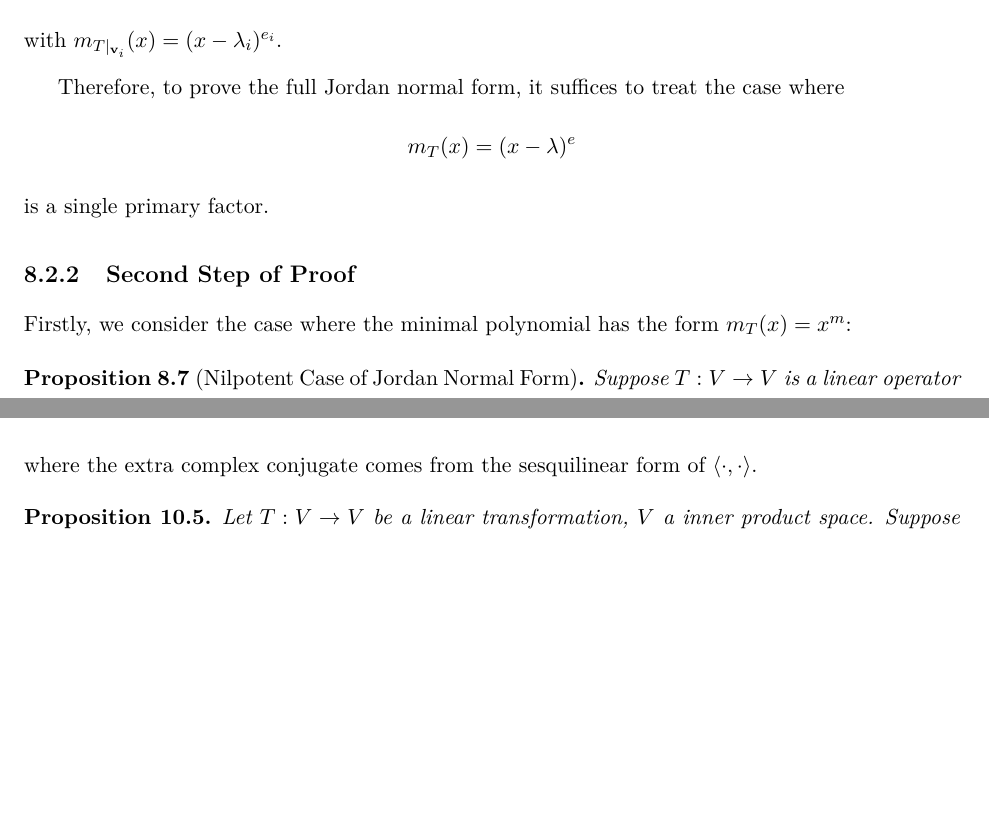
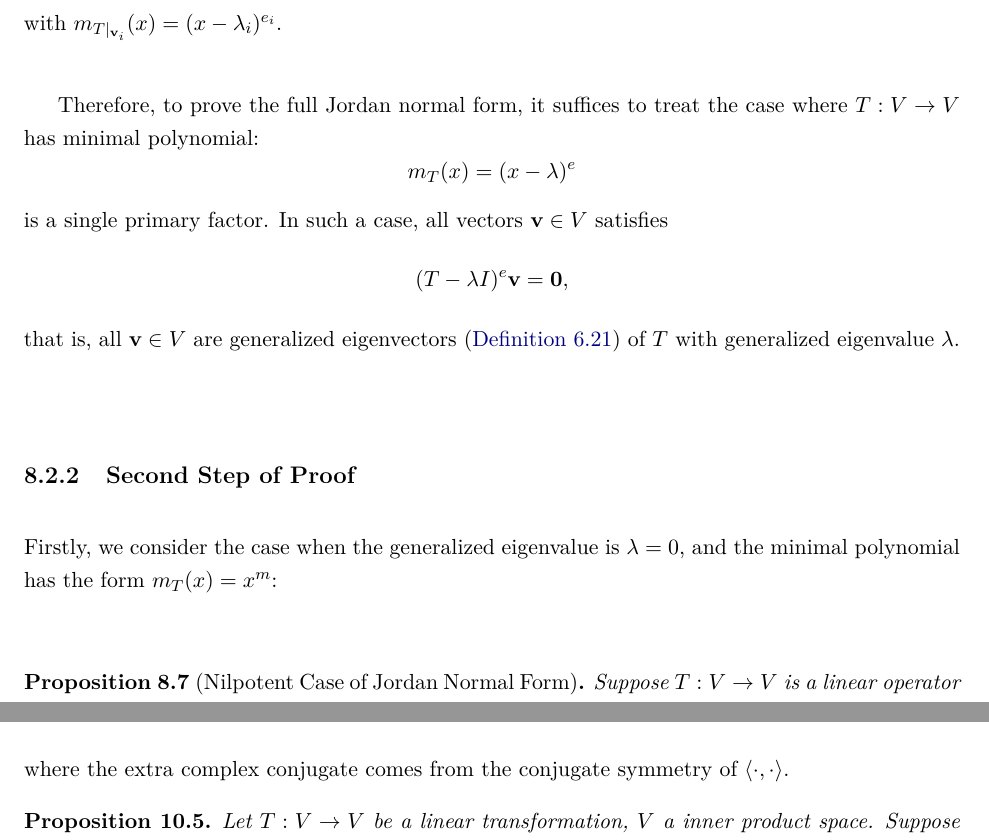
Before and after one commit to kdwong/MAT-3040---Advanced-Linear-Algebra, a LaTeX thesis (main.tex, which reads weeks/wk10.tex, weeks/wk8.tex): two parts of pages 77 and 91 of 121, joined at a grey line, cut so that both start at the same text, the shorter picture padded with empty space. Compiled offline with pdfLaTeX.

Commit message:
Updates from Overleaf

```diff
--- a/weeks/wk10.tex
+++ b/weeks/wk10.tex
@@ -77,5 +77,5 @@ Meanwhile, for the usual inner product \(V = ({\mathbb{C}}^{n},\langle  \cdot ,
 \[{T}^{\prime }\left( \mathbf{v}\right)  = {A}^{\mathrm{H}}\mathbf{v} = \overline{A}^{\mathrm{T}}{\bf v},\]
-where the extra complex conjugate comes from the sesquilinear form of $\langle  \cdot , \cdot  \rangle$.
+where the extra complex conjugate comes from the conjugate symmetry of $\langle  \cdot , \cdot  \rangle$.
 \end{example}
 
 \begin{proposition} \label{prop:adjoint_matrix} Let \(T : V \rightarrow  V\) be a linear transformation, \(V\) a inner product space. Suppose that \(\mathcal{B} = \left\{  {{\mathbf{e}}_{1},\ldots,{\mathbf{e}}_{n}}\right\}\) is an orthonormal basis of \(V\), then
--- a/weeks/wk8.tex
+++ b/weeks/wk8.tex
@@ -296,14 +296,16 @@ with \( m_{T|_{\mathbf{v}_i}}(x) = (x - \lambda_i)^{e_i} \).
 
 \medskip
 
-Therefore, to prove the full Jordan normal form, it suffices to treat the case where
+Therefore, to prove the full Jordan normal form, it suffices to treat the case where $T:V \to V$ has minimal polynomial:
 \[
 m_T(x) = (x - \lambda)^e
 \]
-is a single primary factor.
+is a single primary factor. In such a case, all vectors ${\bf v} \in V$ satisfies
+$$(T-\lambda I)^e{\bf v} = {\bf 0},$$
+that is, all ${\bf v} \in V$ are generalized eigenvectors (\autoref{def:generalized-eigen}) of $T$ with generalized eigenvalue $\lambda$.
 
 \subsection{Second Step of Proof}
-Firstly, we consider the case where the minimal polynomial has the form \(m_T(x) = x^m\):
+Firstly, we consider the case when the generalized eigenvalue is $\lambda = 0$, and the minimal polynomial has the form \(m_T(x) = x^m\):
 \begin{proposition}[Nilpotent Case of Jordan Normal Form]\label{prop:jordan-nilpotent}
 Suppose \( T : V \to V \) is a linear operator with minimal polynomial
 \[
```
Also changed, not shown: weeks/wk3.tex (+3 -3 lines), weeks/wk9.tex (+3 -1 lines), weeks/wk10.tex (2 more changed lines).
